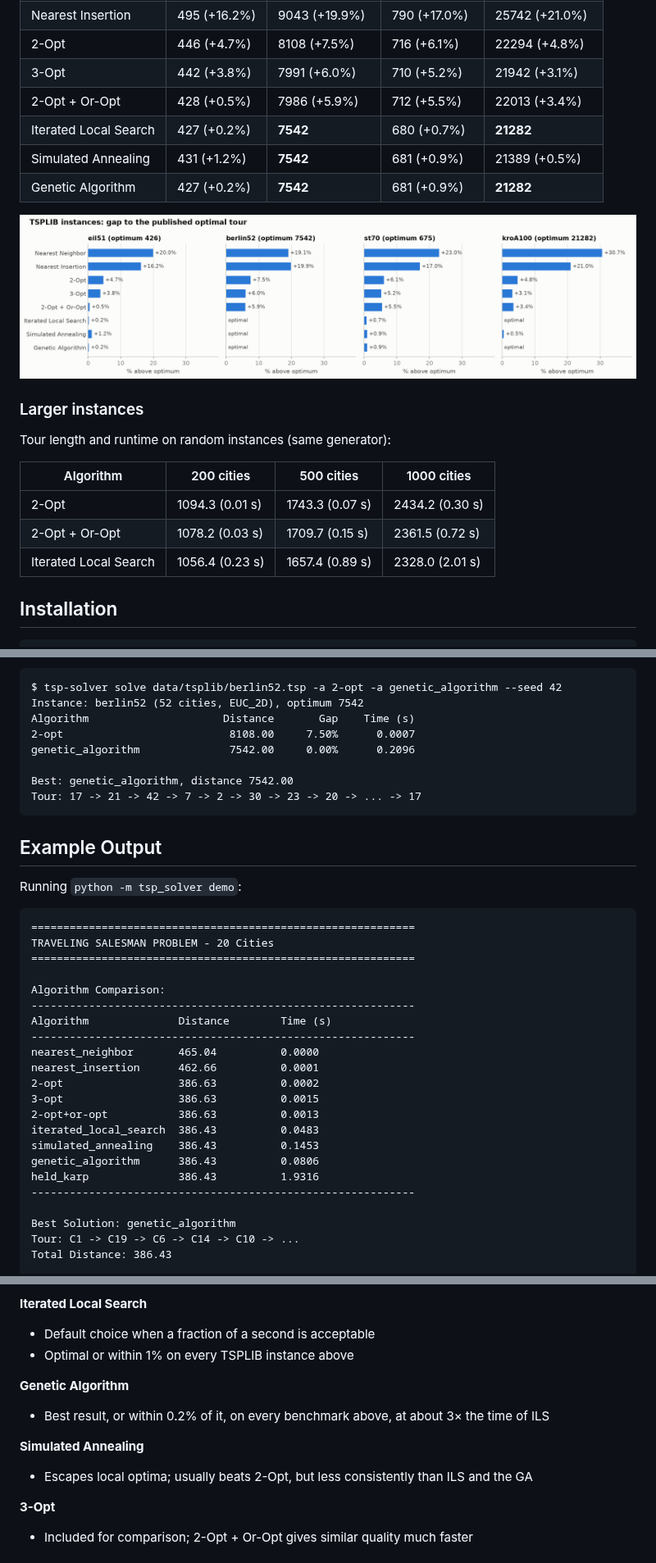
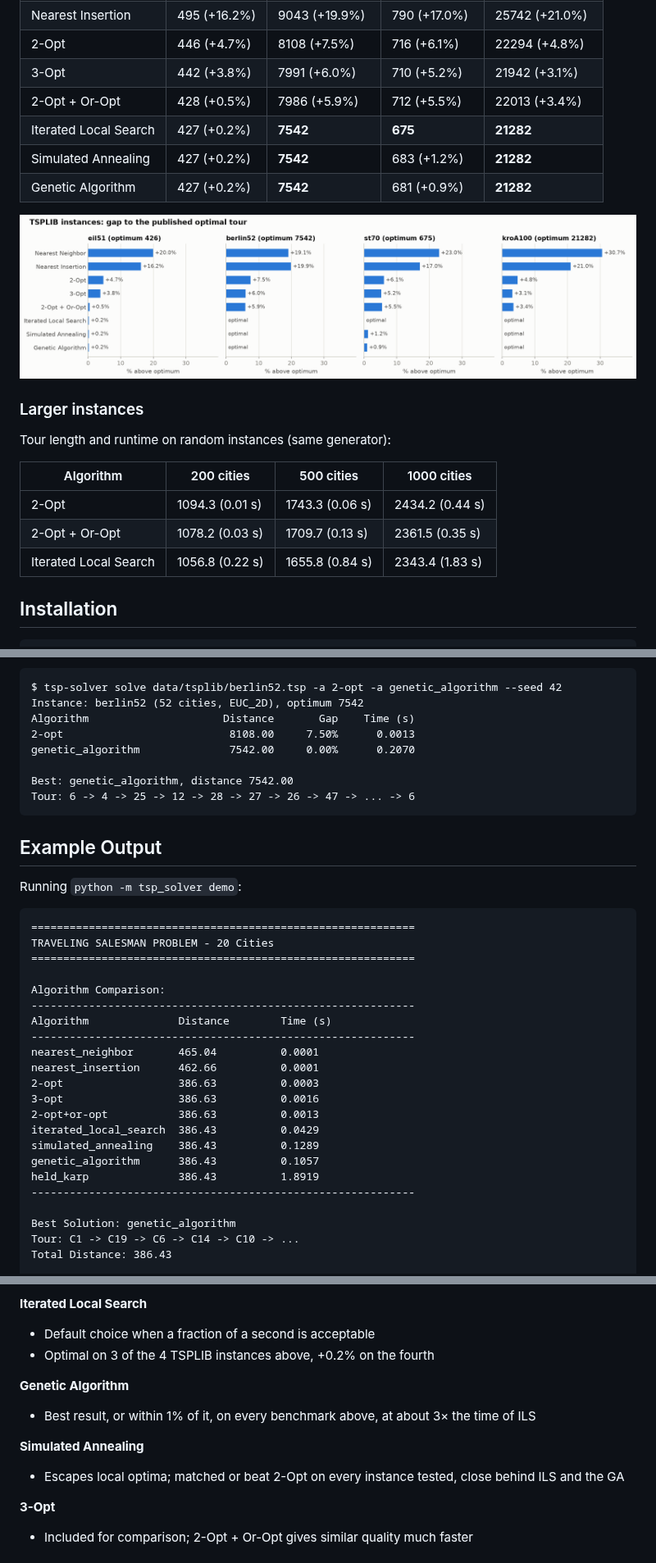
Before and after one commit to efkopru/traveling-salesman, a Markdown page: README.md, 3 parts joined by grey strips. Shown at 82% size. GitHub-like rendering; pictures changed too: images/tsplib_gap.png.

Commit message:
Refresh README results and figures after review fixes
Simulated annealing now matches 2-opt at 50 cities (559.86) and gets
751.40 at 100 cities; ILS reaches the st70 optimum (675); SA reaches
the berlin52 and kroA100 optima. ILS at 1000 cities: 2343.4 (was
2328.0). Claims in the selection guide updated to match.

Co-Authored-By: Claude Opus 5.5 <noreply@anthropic.com>
Claude-Session: https://claude.ai/code/session_018Xnqv3XYegi9WqxB3WF2Wo

````diff
--- a/README.md
+++ b/README.md
@@ -60,8 +60,8 @@ Four classic instances from [TSPLIB](http://comopt.ifi.uni-heidelberg.de/softwar
 | 2-Opt | 446 (+4.7%) | 8108 (+7.5%) | 716 (+6.1%) | 22294 (+4.8%) |
 | 3-Opt | 442 (+3.8%) | 7991 (+6.0%) | 710 (+5.2%) | 21942 (+3.1%) |
 | 2-Opt + Or-Opt | 428 (+0.5%) | 7986 (+5.9%) | 712 (+5.5%) | 22013 (+3.4%) |
-| Iterated Local Search | 427 (+0.2%) | **7542** | 680 (+0.7%) | **21282** |
-| Simulated Annealing | 431 (+1.2%) | **7542** | 681 (+0.9%) | 21389 (+0.5%) |
+| Iterated Local Search | 427 (+0.2%) | **7542** | **675** | **21282** |
+| Simulated Annealing | 427 (+0.2%) | **7542** | 683 (+1.2%) | **21282** |
 | Genetic Algorithm | 427 (+0.2%) | **7542** | 681 (+0.9%) | **21282** |
 
 ![Gap to optimum on TSPLIB instances](images/tsplib_gap.png)
@@ -72,9 +72,9 @@ Tour length and runtime on random instances (same generator):
 
 | Algorithm | 200 cities | 500 cities | 1000 cities |
 |-----------|-----------|-----------|-----------|
-| 2-Opt | 1094.3 (0.01 s) | 1743.3 (0.07 s) | 2434.2 (0.30 s) |
-| 2-Opt + Or-Opt | 1078.2 (0.03 s) | 1709.7 (0.15 s) | 2361.5 (0.72 s) |
-| Iterated Local Search | 1056.4 (0.23 s) | 1657.4 (0.89 s) | 2328.0 (2.01 s) |
+| 2-Opt | 1094.3 (0.01 s) | 1743.3 (0.06 s) | 2434.2 (0.44 s) |
+| 2-Opt + Or-Opt | 1078.2 (0.03 s) | 1709.7 (0.13 s) | 2361.5 (0.35 s) |
+| Iterated Local Search | 1056.8 (0.22 s) | 1655.8 (0.84 s) | 2343.4 (1.83 s) |
 
 ## Installation
 
@@ -124,11 +124,11 @@ Repeat `-a` to compare algorithms. The default algorithm is `iterated_local_sear
 $ tsp-solver solve data/tsplib/berlin52.tsp -a 2-opt -a genetic_algorithm --seed 42
 Instance: berlin52 (52 cities, EUC_2D), optimum 7542
 Algorithm                     Distance       Gap    Time (s)
-2-opt                          8108.00     7.50%      0.0007
-genetic_algorithm              7542.00     0.00%      0.2096
+2-opt                          8108.00     7.50%      0.0013
+genetic_algorithm              7542.00     0.00%      0.2070
 
 Best: genetic_algorithm, distance 7542.00
-Tour: 17 -> 21 -> 42 -> 7 -> 2 -> 30 -> 23 -> 20 -> ... -> 17
+Tour: 6 -> 4 -> 25 -> 12 -> 28 -> 27 -> 26 -> 47 -> ... -> 6
 ```
 
 ## Example Output
@@ -144,15 +144,15 @@ Algorithm Comparison:
 ------------------------------------------------------------
 Algorithm              Distance        Time (s)
 ------------------------------------------------------------
-nearest_neighbor       465.04          0.0000
+nearest_neighbor       465.04          0.0001
 nearest_insertion      462.66          0.0001
-2-opt                  386.63          0.0002
-3-opt                  386.63          0.0015
+2-opt                  386.63          0.0003
+3-opt                  386.63          0.0016
 2-opt+or-opt           386.63          0.0013
-iterated_local_search  386.43          0.0483
-simulated_annealing    386.43          0.1453
-genetic_algorithm      386.43          0.0806
-held_karp              386.43          1.9316
+iterated_local_search  386.43          0.0429
+simulated_annealing    386.43          0.1289
+genetic_algorithm      386.43          0.1057
+held_karp              386.43          1.8919
 ------------------------------------------------------------
 
 Best Solution: genetic_algorithm
@@ -311,13 +311,13 @@ pytest
 
 **Iterated Local Search**
 - Default choice when a fraction of a second is acceptable
-- Optimal or within 1% on every TSPLIB instance above
+- Optimal on 3 of the 4 TSPLIB instances above, +0.2% on the fourth
 
 **Genetic Algorithm**
-- Best result, or within 0.2% of it, on every benchmark above, at about 3× the time of ILS
+- Best result, or within 1% of it, on every benchmark above, at about 3× the time of ILS
 
 **Simulated Annealing**
-- Escapes local optima; usually beats 2-Opt, but less consistently than ILS and the GA
+- Escapes local optima; matched or beat 2-Opt on every instance tested, close behind ILS and the GA
 
 **3-Opt**
 - Included for comparison; 2-Opt + Or-Opt gives similar quality much faster
````
Also changed, not shown: other parts of README.md (+7 -7 lines), images/quality_by_size.png, images/quality_vs_time_100.png, images/tour_comparison_50.png.
